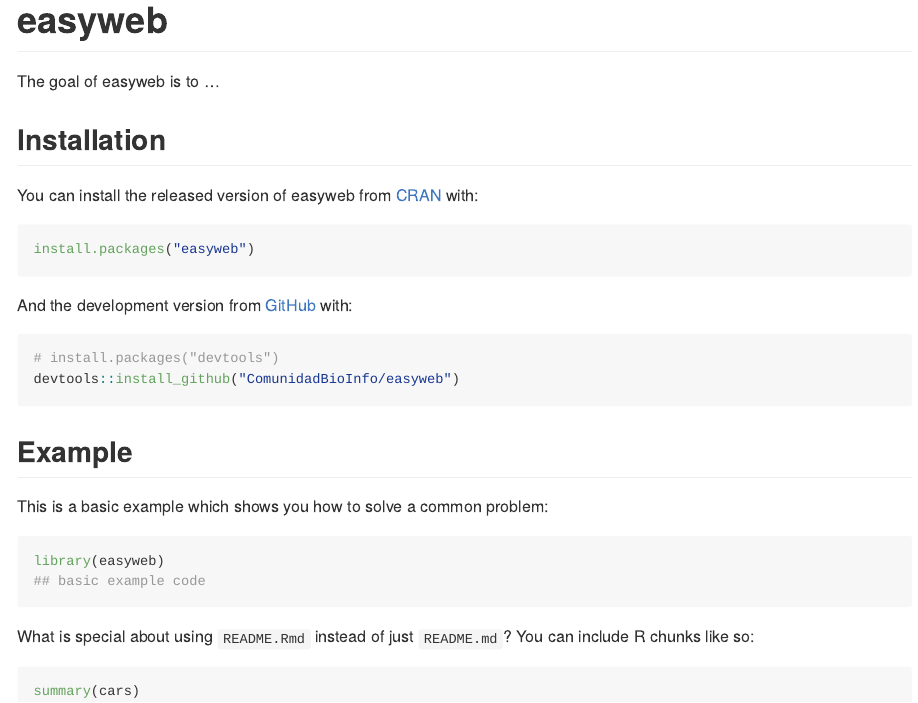
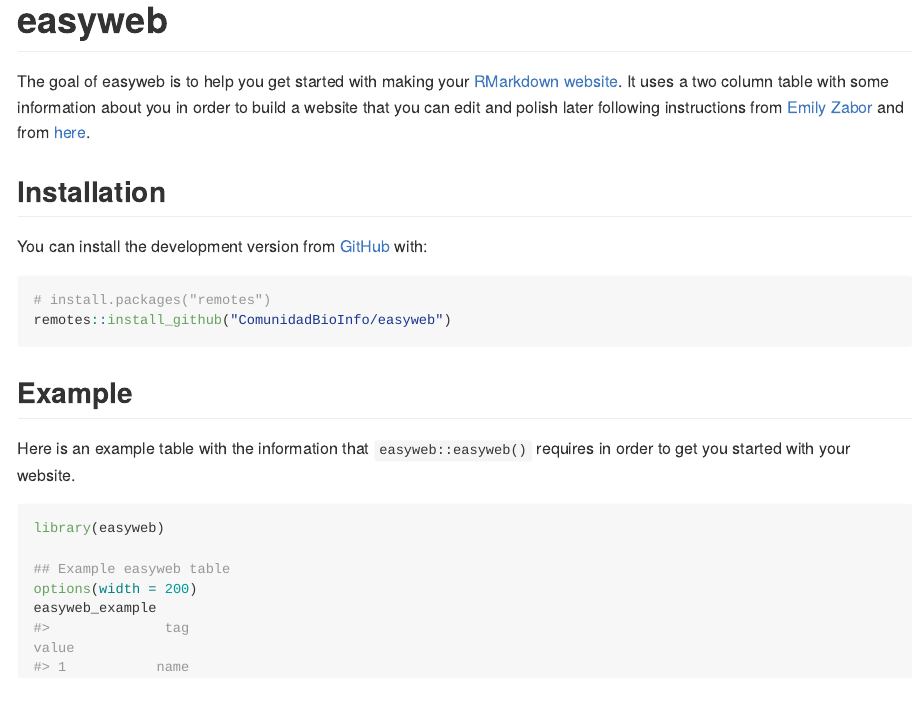
Before and after one commit to ComunidadBioInfo/easyweb, an R Markdown document (README.Rmd): the page in a window 1100 px wide, from its top. The pictures show the output file README.md that the author committed with the source, drawn offline in the style of GitHub; long lines of code are wrapped.

Commit message:
Update README and pkgdown info

````diff
--- a/README.Rmd
+++ b/README.Rmd
@@ -17,32 +17,28 @@
 <!-- badges: start -->
 <!-- badges: end -->
 
-The goal of easyweb is to ...
+The goal of easyweb is to help you get started with making your [RMarkdown website](https://bookdown.org/yihui/rmarkdown/rmarkdown-site.html). It uses a two column table with some information about you in order to build a website that you can edit and polish later following instructions from [Emily Zabor](http://www.emilyzabor.com/tutorials/rmarkdown_websites_tutorial.html) and from [here](https://robertmitchellv.com/blog-building-site-with-rmarkdown.html).
 
 ## Installation
 
-You can install the released version of easyweb from [CRAN](https://CRAN.R-project.org) with:
+You can install the development version from [GitHub](https://github.com/) with:
 
 ``` r
-install.packages("easyweb")
-```
-
-And the development version from [GitHub](https://github.com/) with:
-
-``` r
-# install.packages("devtools")
-devtools::install_github("ComunidadBioInfo/easyweb")
+# install.packages("remotes")
+remotes::install_github("ComunidadBioInfo/easyweb")
 ```
 ## Example
 
-This is a basic example which shows you how to solve a common problem:
+Here is an example table with the information that `easyweb::easyweb()` requires in order to get you started with your website.
 
-```{r example, eval = FALSE}
+```{r example}
 library(easyweb)
-## basic example code
+
+## Example easyweb table
+options(width = 200)
+easyweb_example
 ```
 
-What is special about using `README.Rmd` instead of just `README.md`? You can include R chunks like so:
+Next, you can save this object into a tab-separated table and use it as input for `easyweb::easyweb()` which will build your website in the specified `path`.
 
-```{r cars}
-summary(cars)
+```{r build_website, eval = FALSE}
@@ -55,5 +56,0 @@
-```{r pressure, echo = FALSE}
-plot(pressure)
-```
-
-In that case, don't forget to commit and push the resulting figure files, so they display on GitHub!
````
Also changed, not shown: R/easyweb.R (+1 -0 lines), README.md, README.Rmd (16 more changed lines), 4 other files.
